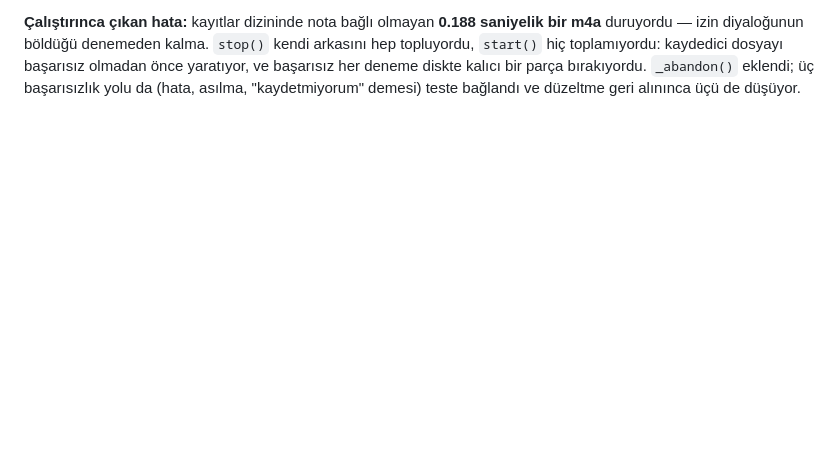
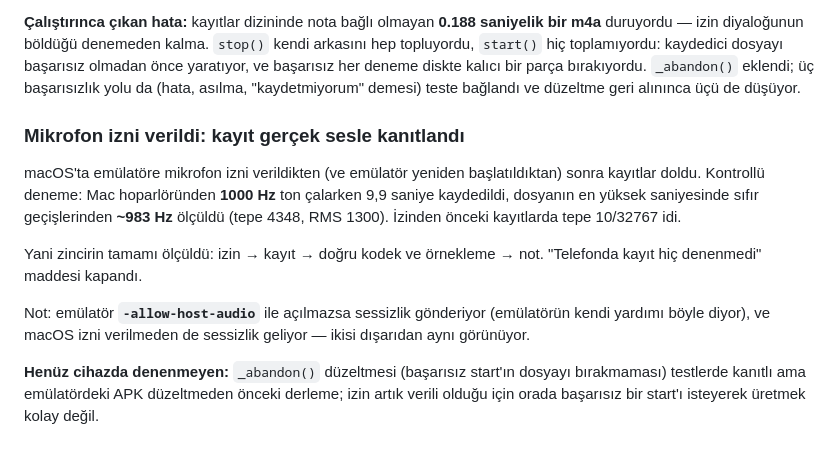
Before and after one commit to forgeprint/evomem, a Markdown page: docs/ilerleme.md, the part around the change. Drawn GitHub-style; blank space fills up the shorter version.

```diff
--- a/docs/ilerleme.md
+++ b/docs/ilerleme.md
@@ -3446,3 +3446,23 @@ kaydedici dosyayı başarısız olmadan önce yaratıyor, ve başarısız her de
 diskte kalıcı bir parça bırakıyordu. `_abandon()` eklendi; üç başarısızlık
 yolu da (hata, asılma, "kaydetmiyorum" demesi) teste bağlandı ve düzeltme
 geri alınınca üçü de düşüyor.
+
+### Mikrofon izni verildi: kayıt gerçek sesle kanıtlandı
+
+macOS'ta emülatöre mikrofon izni verildikten (ve emülatör yeniden
+başlatıldıktan) sonra kayıtlar doldu. Kontrollü deneme: Mac hoparlöründen
+**1000 Hz** ton çalarken 9,9 saniye kaydedildi, dosyanın en yüksek saniyesinde
+sıfır geçişlerinden **~983 Hz** ölçüldü (tepe 4348, RMS 1300). İzinden önceki
+kayıtlarda tepe 10/32767 idi.
+
+Yani zincirin tamamı ölçüldü: izin → kayıt → doğru kodek ve örnekleme →
+not. "Telefonda kayıt hiç denenmedi" maddesi kapandı.
+
+Not: emülatör **`-allow-host-audio`** ile açılmazsa sessizlik gönderiyor
+(emülatörün kendi yardımı böyle diyor), ve macOS izni verilmeden de sessizlik
+geliyor — ikisi dışarıdan aynı görünüyor.
+
+**Henüz cihazda denenmeyen:** `_abandon()` düzeltmesi (başarısız start'ın
+dosyayı bırakmaması) testlerde kanıtlı ama emülatördeki APK düzeltmeden
+önceki derleme; izin artık verili olduğu için orada başarısız bir start'ı
+isteyerek üretmek kolay değil.
```
Also changed, not shown: docs/durum.md (+13 -15 lines).
